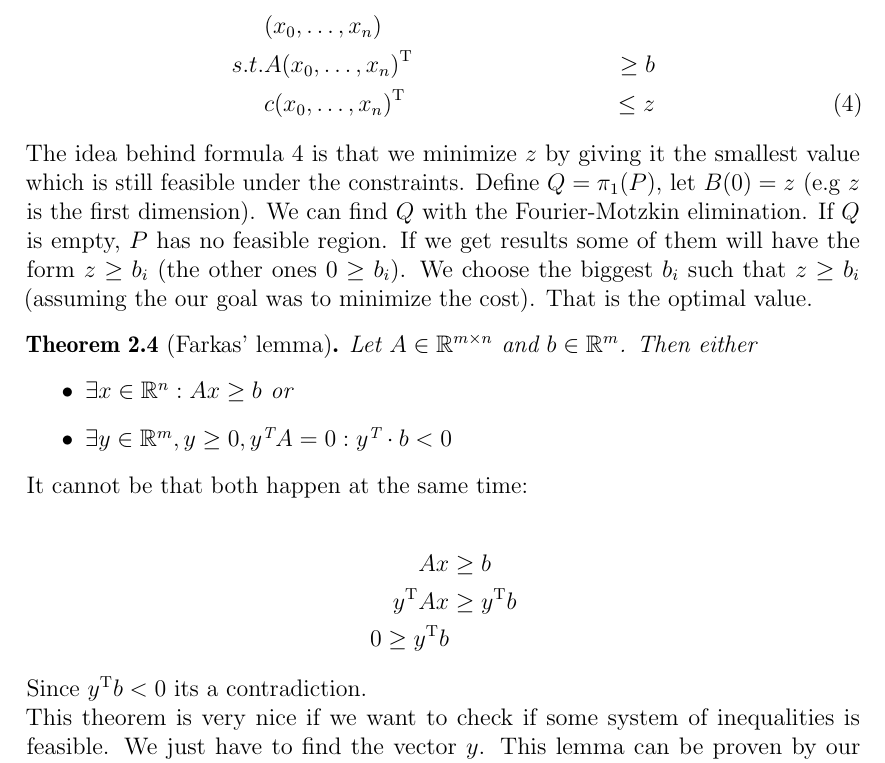
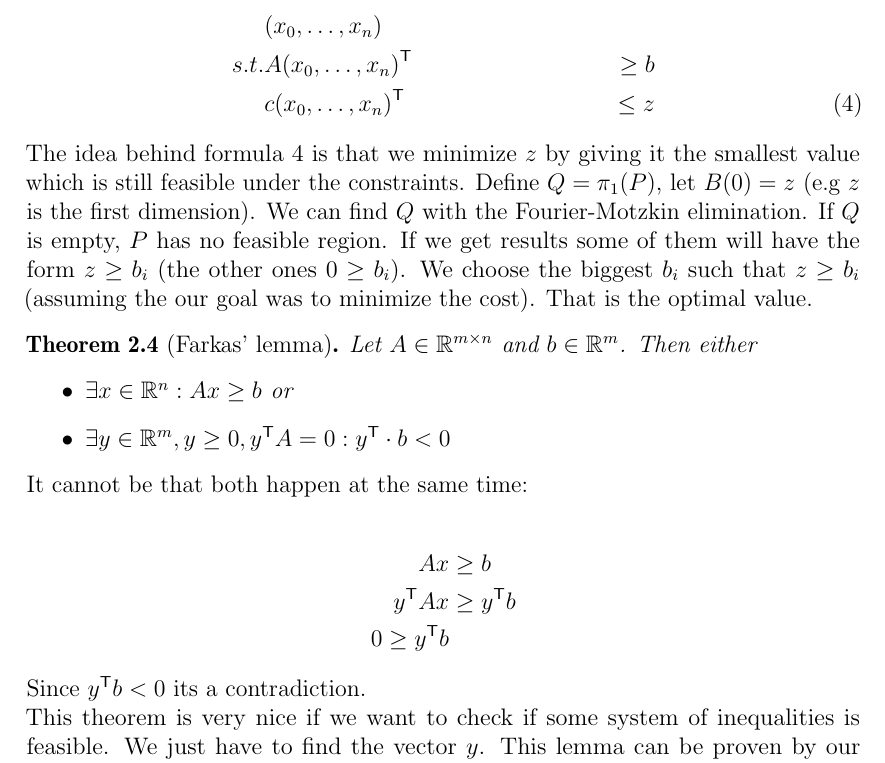
Before and after one commit to adrianN/Optimisation-SS10-UdS, a LaTeX document (optimisation.tex): part of page 17 of 22, cut so that both start at the same text. Compiled offline with pdfLaTeX.

Commit message:
added upshape to \trans

```diff
--- a/optimisation.tex
+++ b/optimisation.tex
@@ -46,7 +46,7 @@
 \newcommand{\norm}[1]{|\!|#1|\!|}
 \newcommand{\rank}{\mbox{rank }}
 \renewcommand{\bar}{\overline}
-\newcommand{\trans}[1]{{#1}^\text{T}}
+\newcommand{\trans}[1]{{#1}^\text{\upshape \sffamily T}}
 \newtheoremstyle{leplain} %name
     {3pt} %above
     {3pt} %below
```
Also changed, not shown: optimisation.tex (14 more changed lines).
